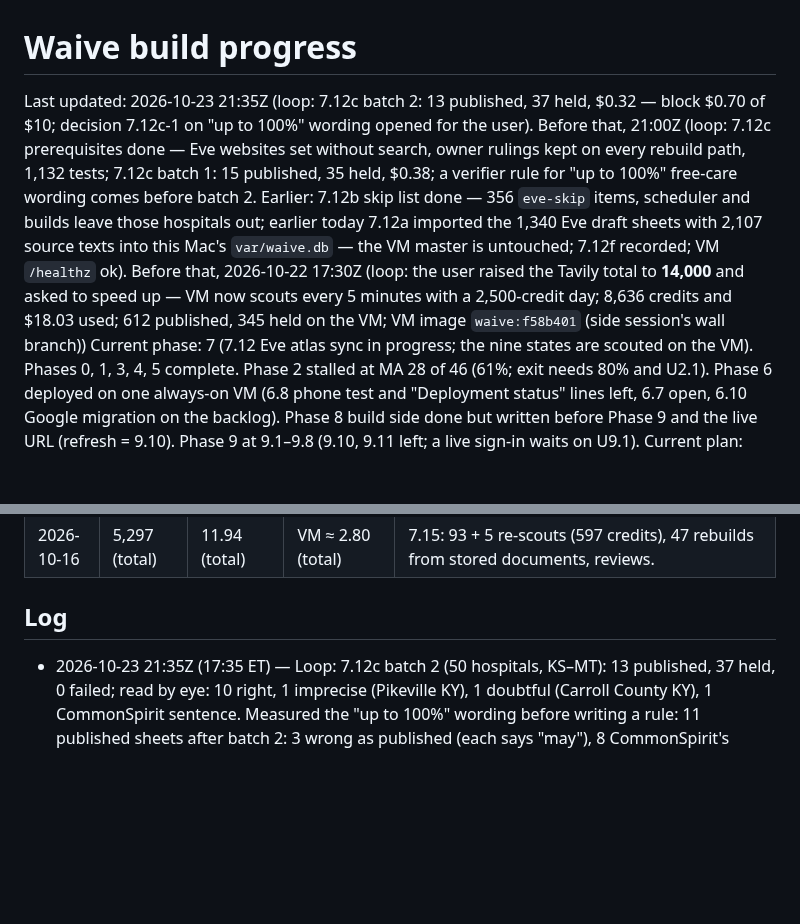
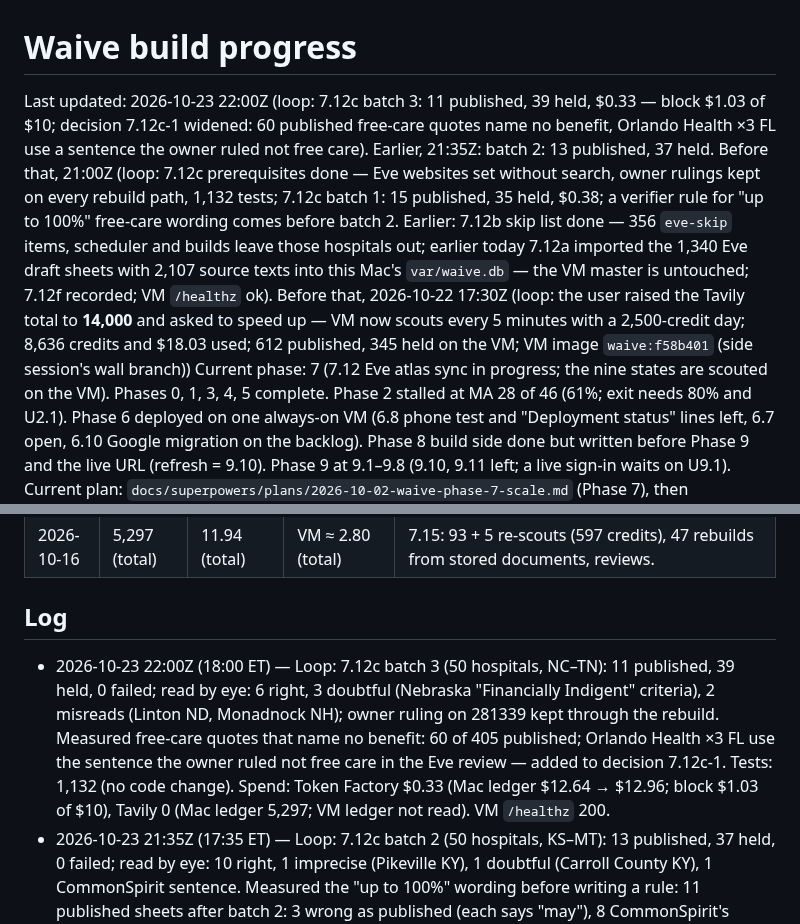
Before and after one commit to Fluffy-SHIBAINU/waive, a Markdown page: docs/PROGRESS.md, 2 parts joined by grey strips. Rendered like a GitHub page; blank space fills up the shorter version.

Commit message:
docs: 7.12c batch 3 recorded; decision 7.12c-1 widened with the benefit-word measurement

```diff
--- a/docs/PROGRESS.md
+++ b/docs/PROGRESS.md
@@ -1,5 +1,5 @@
 # Waive build progress
 
-Last updated: 2026-10-23 21:35Z (loop: 7.12c batch 2: 13 published, 37 held, $0.32 — block $0.70 of $10; decision 7.12c-1 on "up to 100%" wording opened for the user). Before that, 21:00Z (loop: 7.12c prerequisites done — Eve websites set without search, owner rulings kept on every rebuild path, 1,132 tests; 7.12c batch 1: 15 published, 35 held, $0.38; a verifier rule for "up to 100%" free-care wording comes before batch 2. Earlier: 7.12b skip list done — 356 `eve-skip` items, scheduler and builds leave those hospitals out; earlier today 7.12a imported the 1,340 Eve draft sheets with 2,107 source texts into this Mac's `var/waive.db` — the VM master is untouched; 7.12f recorded; VM `/healthz` ok). Before that, 2026-10-22 17:30Z (loop: the user raised the Tavily total to **14,000** and asked to speed up — VM now scouts every 5 minutes with a 2,500-credit day; 8,636 credits and $18.03 used; 612 published, 345 held on the VM; VM image `waive:f58b401` (side session's wall branch))
+Last updated: 2026-10-23 22:00Z (loop: 7.12c batch 3: 11 published, 39 held, $0.33 — block $1.03 of $10; decision 7.12c-1 widened: 60 published free-care quotes name no benefit, Orlando Health ×3 FL use a sentence the owner ruled not free care). Earlier, 21:35Z: batch 2: 13 published, 37 held. Before that, 21:00Z (loop: 7.12c prerequisites done — Eve websites set without search, owner rulings kept on every rebuild path, 1,132 tests; 7.12c batch 1: 15 published, 35 held, $0.38; a verifier rule for "up to 100%" free-care wording comes before batch 2. Earlier: 7.12b skip list done — 356 `eve-skip` items, scheduler and builds leave those hospitals out; earlier today 7.12a imported the 1,340 Eve draft sheets with 2,107 source texts into this Mac's `var/waive.db` — the VM master is untouched; 7.12f recorded; VM `/healthz` ok). Before that, 2026-10-22 17:30Z (loop: the user raised the Tavily total to **14,000** and asked to speed up — VM now scouts every 5 minutes with a 2,500-credit day; 8,636 credits and $18.03 used; 612 published, 345 held on the VM; VM image `waive:f58b401` (side session's wall branch))
 Current phase: 7 (7.12 Eve atlas sync in progress; the nine states are scouted on the VM). Phases 0, 1, 3, 4, 5 complete. Phase 2 stalled at MA 28 of 46 (61%; exit needs 80% and U2.1). Phase 6 deployed on one always-on VM (6.8 phone test and "Deployment status" lines left, 6.7 open, 6.10 Google migration on the backlog). Phase 8 build side done but written before Phase 9 and the live URL (refresh = 9.10). Phase 9 at 9.1–9.8 (9.10, 9.11 left; a live sign-in waits on U9.1).
 Current plan: `docs/superpowers/plans/2026-10-02-waive-phase-7-scale.md` (Phase 7), then `docs/superpowers/plans/2026-10-11-waive-phase-9-single-link-accounts.md` (9.10, 9.11)
@@ -271,6 +272,7 @@ Plan: `docs/superpowers/plans/2026-10-11-waive-phase-9-single-link-accounts.md`.
 
 ## Log
 
+- 2026-10-23 22:00Z (18:00 ET) — Loop: 7.12c batch 3 (50 hospitals, NC–TN): 11 published, 39 held, 0 failed; read by eye: 6 right, 3 doubtful (Nebraska "Financially Indigent" criteria), 2 misreads (Linton ND, Monadnock NH); owner ruling on 281339 kept through the rebuild. Measured free-care quotes that name no benefit: 60 of 405 published; Orlando Health ×3 FL use the sentence the owner ruled not free care in the Eve review — added to decision 7.12c-1. Tests: 1,132 (no code change). Spend: Token Factory $0.33 (Mac ledger $12.64 → $12.96; block $1.03 of $10), Tavily 0 (Mac ledger 5,297; VM ledger not read). VM `/healthz` 200.
 - 2026-10-23 21:35Z (17:35 ET) — Loop: 7.12c batch 2 (50 hospitals, KS–MT): 13 published, 37 held, 0 failed; read by eye: 10 right, 1 imprecise (Pikeville KY), 1 doubtful (Carroll County KY), 1 CommonSpirit sentence. Measured the "up to 100%" wording before writing a rule: 11 published sheets after batch 2: 3 wrong as published (each says "may"), 8 CommonSpirit's standard sentence — opened decision 7.12c-1 (A strict / B narrow, recommended B) rather than change live sheets unasked. Tests: 1,132 passed (no code change). Spend: Token Factory $0.32 (Mac ledger $12.31 → $12.64; block $0.70 of $10), Tavily 0 (Mac ledger 5,297; VM ledger not read). VM `/healthz` 200.
 - 2026-10-23 21:00Z (17:00 ET) — Loop: 7.12c prerequisites done (plan, implementer subagent, Opus review found the console/learn/refresh/scheduler rebuild paths ignored the rulings, fixed by storing rulings in the database, re-review clean); applied: 30 rulings recorded, 1,340 Eve websites set (507 sure, 833 unconfirmed). Batch 1 of the rebuilds: 50 hospitals, 15 published, 35 held, 0 failed; one published misread on "up to 100%" wording (Wickenburg AZ) and two more on the same wording found by eye, so a verifier rule comes before batch 2 and before any export. Tests: 1,132 passed, ruff clean. Spend: Token Factory $0.38 (Mac ledger $11.94 → $12.31; block $0.38 of $10), Tavily 0 (Mac ledger 5,297; VM ledger not read). VM `/healthz` 200.
 - 2026-10-23 19:40Z (15:40 ET) — Loop: 7.12b done (plan, implementer subagent, independent review: approved): the skip list keeps 356 Eve leftovers out of every scouting path, 356 `eve-skip` items filed in this Mac's atlas, the atlas list names the cause. Tests: 1,061 passed, ruff clean. Found three prerequisites for 7.12c (no websites in the registry for Eve hospitals, owner decisions on the rebuild list, 15 without stored text) and recorded them in its entry. Spend: none (Mac ledger 5,297 credits / $11.94; VM ledger not read). VM `/healthz` 200.
```
Also changed, not shown: other parts of docs/PROGRESS.md (+3 -2 lines).
